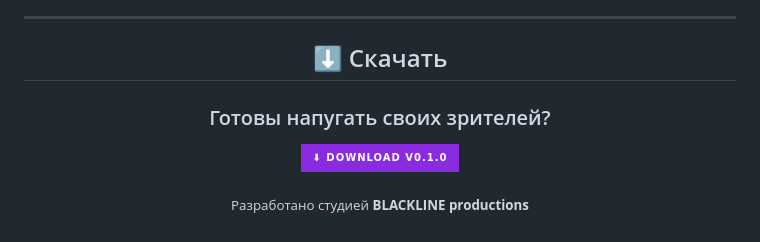
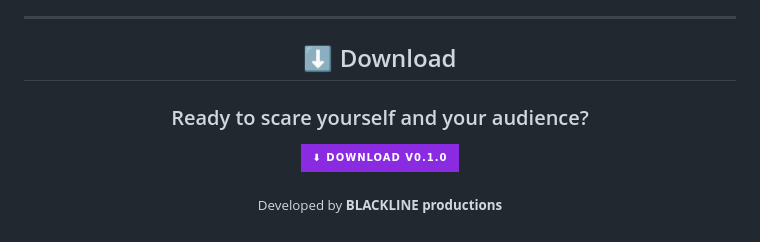
Before and after one commit to BLACKLINE-production/Scream-on-Stream, a Markdown page: README.md, the part around one of its changes. Rendered like a GitHub page; badges without logos.

```diff
--- a/README.md
+++ b/README.md
@@ -71,12 +72,12 @@ SoS распространяется бесплатно. Если хотите
 
 <div align="center">
 
-## ⬇️ Скачать
+## ⬇️ Download
 
-### Готовы напугать своих зрителей?
+### Ready to scare yourself and your audience?
 
 [![DOWNLOAD](https://img.shields.io/badge/⬇%20DOWNLOAD%20v0.1.0-8A2BE2?style=for-the-badge&logoColor=white&labelColor=C71585)](https://github.com/BLACKLINE-production/Scream-on-Stream/releases/tag/v0.1.0)
 
-<sub>Разработано студией **BLACKLINE productions**</sub>
+<sub>Developed by **BLACKLINE productions**</sub>
 
 </div>
```
Also changed, not shown: other parts of README.md (+31 -30 lines).
